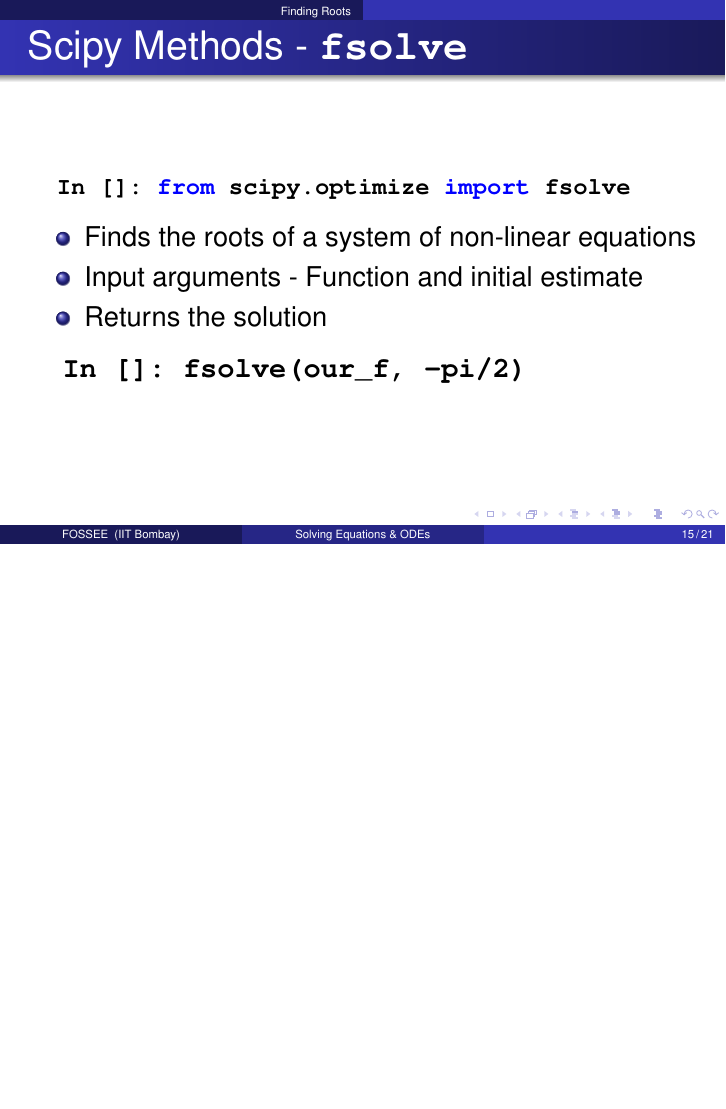
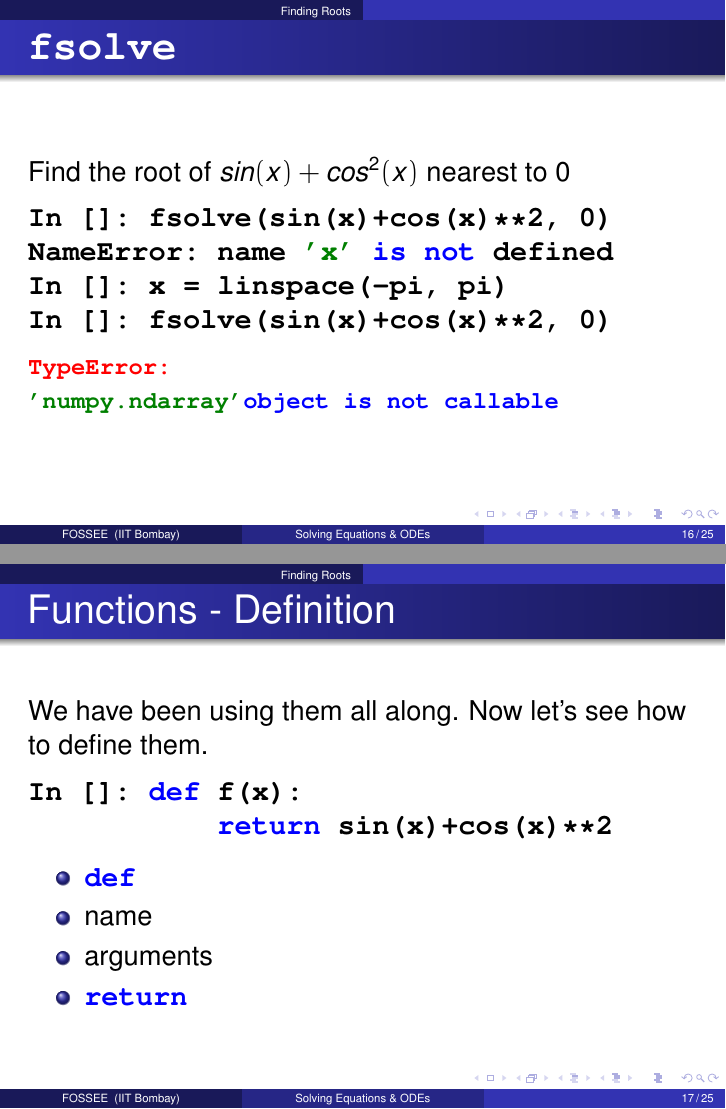
Before and after one commit to FOSSEE/workshops, LaTeX slides (day1/session6.tex): page 15 of 21 before the commit and pages 16 and 17 of 25 after it, the two joined at a grey line, the shorter picture padded with empty space. Compiled offline with pdfLaTeX.

Commit message:
Added functions to session6.

```diff
--- a/day1/session6.tex
+++ b/day1/session6.tex
@@ -302,5 +302,34 @@ Use \kwrd{solve()}
 \item Input arguments - Function and initial estimate
 \item Returns the solution
 \end{itemize}
+\end{frame}
+
+\begin{frame}[fragile]
+\frametitle{\typ{fsolve}}
+Find the root of $sin(x)+cos^2(x)$ nearest to $0$
 \begin{lstlisting}
-  In []: fsolve(our_f, -pi/2)
+In []: fsolve(sin(x)+cos(x)**2, 0)
+NameError: name 'x' is not defined
+In []: x = linspace(-pi, pi)
+In []: fsolve(sin(x)+cos(x)**2, 0)
+\end{lstlisting}
+\begin{small}
+\alert{\typ{TypeError:}}
+\typ{'numpy.ndarray' object is not callable}
+\end{small}
+\end{frame}
+
+\begin{frame}[fragile]
+\frametitle{Functions - Definition}
+We have been using them all along. Now let's see how to define them.
+\begin{lstlisting}
+In []: def f(x):
+           return sin(x)+cos(x)**2
+\end{lstlisting}
+\begin{itemize}
+\item \typ{def}
+\item name
+\item arguments
+\item \typ{return}
+\end{itemize}
+\end{frame}
@@ -306,0 +356 @@ Use \kwrd{solve()}
+Find the root of $sin(x)+cos^2(x)$ nearest to $0$
```
Also changed, not shown: day1/session6.tex (27 more changed lines).
